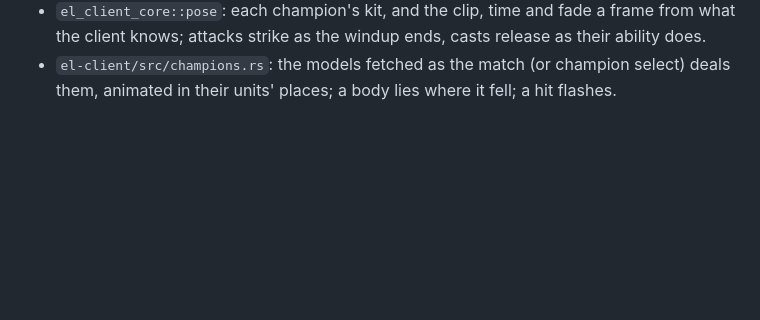
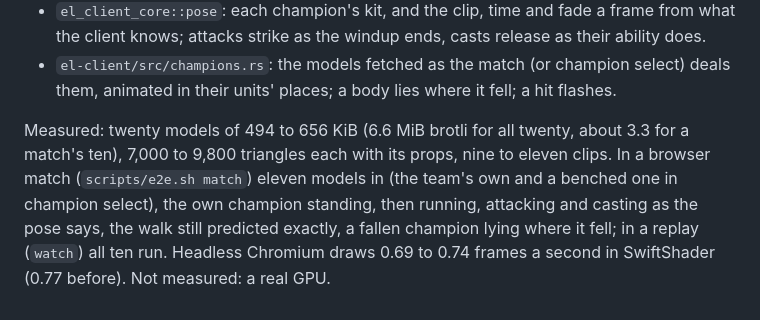
Before and after one commit to AnthonE/Eloram, a Markdown page: docs/ROADMAP.md, the part around the change. Drawn GitHub-style; blank space fills up the shorter version.

Commit message:
ROADMAP: phase 7, as measured
Co-Authored-By: Claude Opus 5.5 <noreply@anthropic.com>
Claude-Session: https://claude.ai/code/session_01HzkeX62v6ZxspLJ4rxdDut

```diff
--- a/docs/ROADMAP.md
+++ b/docs/ROADMAP.md
@@ -187,3 +187,11 @@ What landed:
   client knows; attacks strike as the windup ends, casts release as their ability does.
 - `el-client/src/champions.rs`: the models fetched as the match (or champion select) deals them,
   animated in their units' places; a body lies where it fell; a hit flashes.
+
+Measured: twenty models of 494 to 656 KiB (6.6 MiB brotli for all twenty, about 3.3 for a match's
+ten), 7,000 to 9,800 triangles each with its props, nine to eleven clips. In a browser match
+(`scripts/e2e.sh match`) eleven models in (the team's own and a benched one in champion select),
+the own champion standing, then running, attacking and casting as the pose says, the walk still
+predicted exactly, a fallen champion lying where it fell; in a replay (`watch`) all ten run.
+Headless Chromium draws 0.69 to 0.74 frames a second in SwiftShader (0.77 before). Not measured: a
+real GPU.
```
